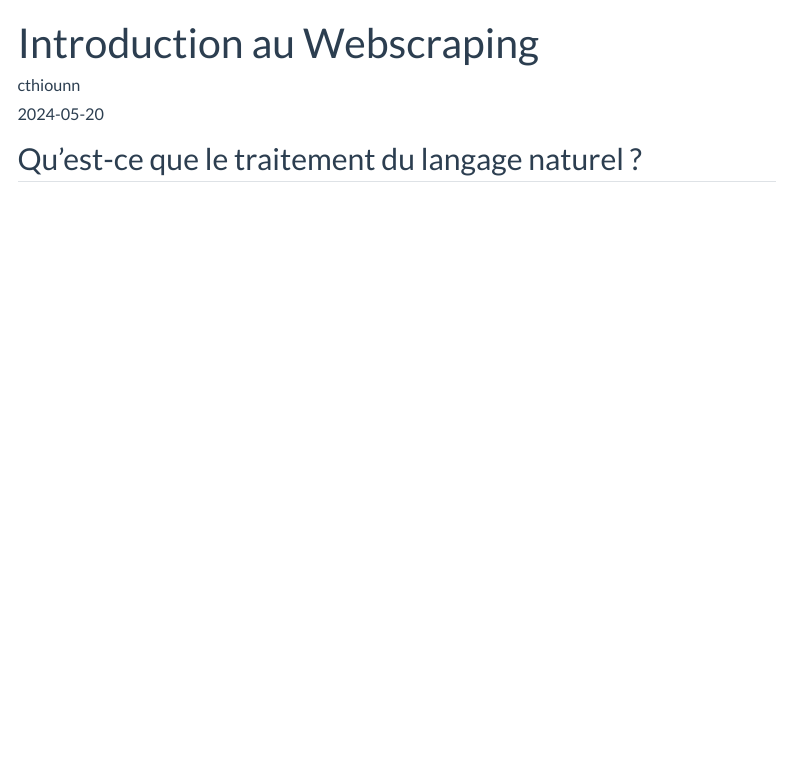
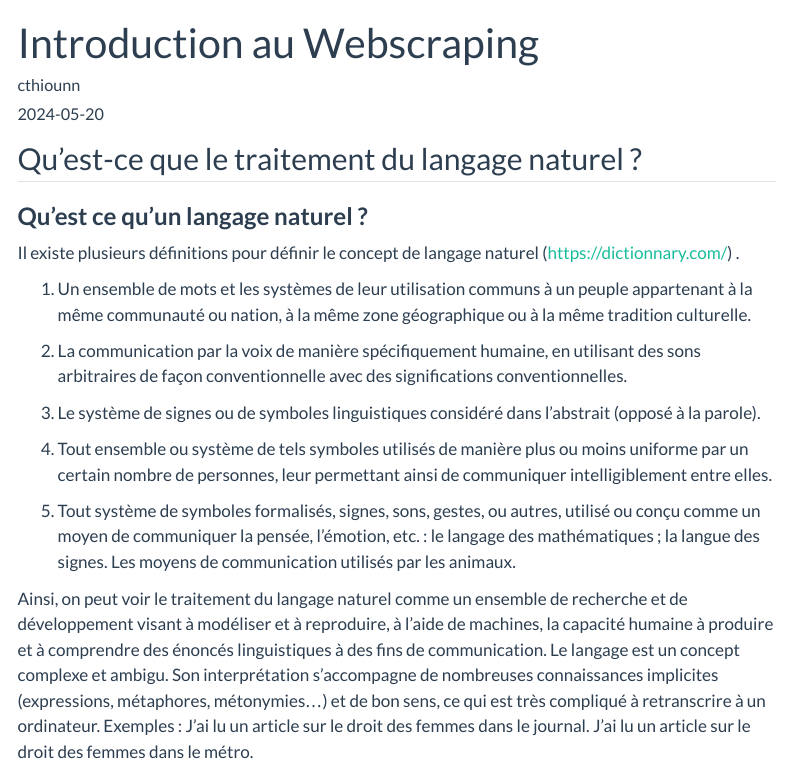
Before and after one commit to raniafahim/NLP, a Quarto document (1_intro.qmd): the page in a window 1100 px wide, from its top. Rendered offline with R 4.5, knitr and Pandoc in place of Quarto, with nearby package versions; menus at the side of the page are left out.

Commit message:
Update 1_intro.qmd

```diff
--- a/1_intro.qmd
+++ b/1_intro.qmd
@@ -6,3 +6,27 @@ format: html
 ---
 
 ## Qu'est-ce que le traitement du langage naturel ?
+
+### **Qu’est ce qu'un langage naturel ?**
+
+Il existe plusieurs définitions pour définir le concept de langage naturel (https://dictionnary.com/) .
+
+1. Un ensemble de mots et les systèmes de leur utilisation communs à un peuple appartenant à la même communauté ou nation, à la même zone géographique ou à la même tradition culturelle.
+
+
+2. La communication par la voix de manière spécifiquement humaine, en utilisant des sons arbitraires de façon conventionnelle avec des significations conventionnelles.
+
+
+3. Le système de signes ou de symboles linguistiques considéré dans l'abstrait (opposé à la parole).
+
+
+4. Tout ensemble ou système de tels symboles utilisés de manière plus ou moins uniforme par un certain nombre de personnes, leur permettant ainsi de communiquer intelligiblement entre elles.
+
+
+5. Tout système de symboles formalisés, signes, sons, gestes, ou autres, utilisé ou conçu comme un moyen de communiquer la pensée, l’émotion, etc. : le langage des mathématiques ; la langue des signes. Les moyens de communication utilisés par les animaux.
+
+Ainsi, on peut voir le traitement du langage naturel comme un ensemble de recherche et de développement visant à modéliser et à reproduire, à l’aide de machines, la capacité humaine à produire et à comprendre des énoncés linguistiques à des fins de communication.
+Le langage est un concept complexe et ambigu. Son interprétation s’accompagne de nombreuses connaissances implicites (expressions, métaphores, métonymies...)  et de bon sens, ce qui est très compliqué à retranscrire à un ordinateur.
+Exemples :
+J’ai lu un article sur le droit des femmes dans le journal.
+J’ai lu un article sur le droit des femmes dans le métro.
```
